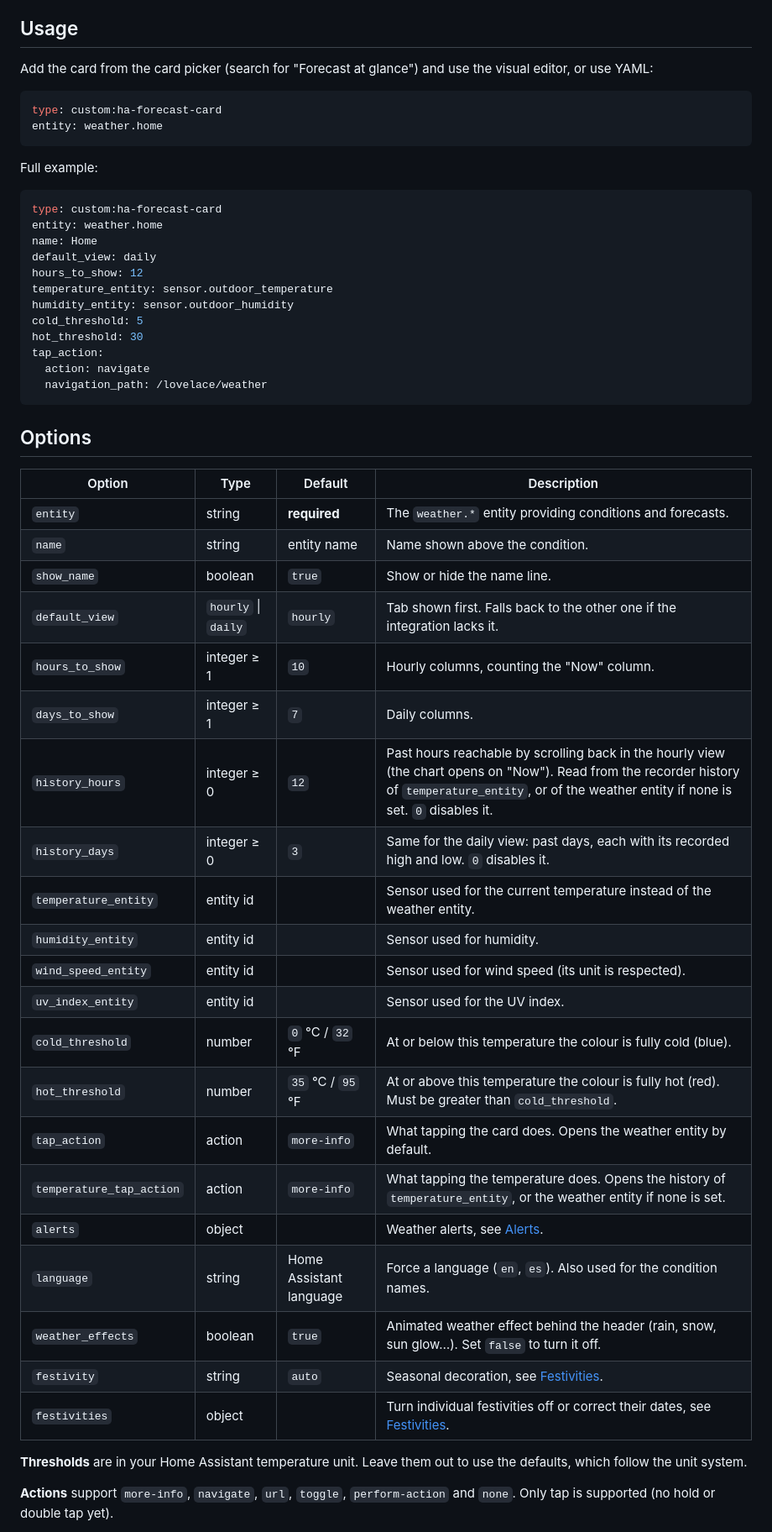
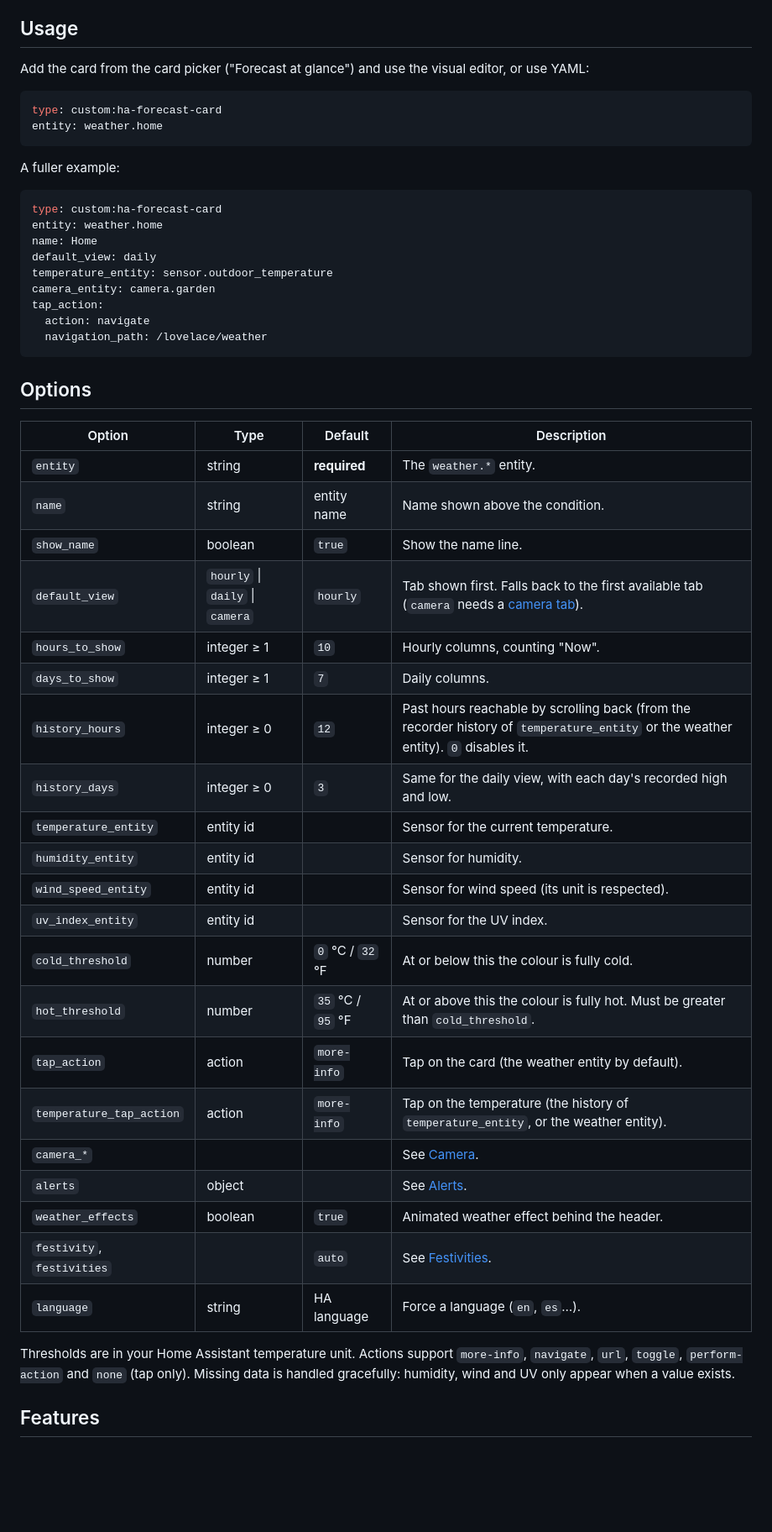
Before and after one commit to Hydradox/ha-forecast-card, a Markdown page: README.md, the part around one of its changes. Shown at 84% size. Rendered like a GitHub page; blank space fills up the shorter version.

Commit message:
docs: updated readme

````diff
--- a/README.md
+++ b/README.md
@@ -50,25 +45,22 @@ HACS adds the dashboard resource for you.
 
 ## Usage
 
-Add the card from the card picker (search for "Forecast at glance") and use the visual editor, or use YAML:
+Add the card from the card picker ("Forecast at glance") and use the visual editor, or use YAML:
 
 ```yaml
 type: custom:ha-forecast-card
 entity: weather.home
 ```
 
-Full example:
+A fuller example:
 
 ```yaml
 type: custom:ha-forecast-card
 entity: weather.home
 name: Home
 default_view: daily
-hours_to_show: 12
 temperature_entity: sensor.outdoor_temperature
-humidity_entity: sensor.outdoor_humidity
-cold_threshold: 5
-hot_threshold: 30
+camera_entity: camera.garden
 tap_action:
   action: navigate
   navigation_path: /lovelace/weather
@@ -78,29 +70,29 @@ tap_action:
 
 | Option | Type | Default | Description |
 | --- | --- | --- | --- |
-| `entity` | string | **required** | The `weather.*` entity providing conditions and forecasts. |
+| `entity` | string | **required** | The `weather.*` entity. |
 | `name` | string | entity name | Name shown above the condition. |
-| `show_name` | boolean | `true` | Show or hide the name line. |
-| `default_view` | `hourly` \| `daily` | `hourly` | Tab shown first. Falls back to the other one if the integration lacks it. |
-| `hours_to_show` | integer ≥ 1 | `10` | Hourly columns, counting the "Now" column. |
+| `show_name` | boolean | `true` | Show the name line. |
+| `default_view` | `hourly` \| `daily` \| `camera` | `hourly` | Tab shown first. Falls back to the first available tab (`camera` needs a [camera tab](#camera)). |
+| `hours_to_show` | integer ≥ 1 | `10` | Hourly columns, counting "Now". |
 | `days_to_show` | integer ≥ 1 | `7` | Daily columns. |
-| `history_hours` | integer ≥ 0 | `12` | Past hours reachable by scrolling back in the hourly view (the chart opens on "Now"). Read from the recorder history of `temperature_entity`, or of the weather entity if none is set. `0` disables it. |
-| `history_days` | integer ≥ 0 | `3` | Same for the daily view: past days, each with its recorded high and low. `0` disables it. |
-| `temperature_entity` | entity id | | Sensor used for the current temperature instead of the weather entity. |
-| `humidity_entity` | entity id | | Sensor used for humidity. |
-| `wind_speed_entity` | entity id | | Sensor used for wind speed (its unit is respected). |
-| `uv_index_entity` | entity id | | Sensor used for the UV index. |
-| `cold_threshold` | number | `0` °C / `32` °F | At or below this temperature the colour is fully cold (blue). |
-| `hot_threshold` | number | `35` °C / `95` °F | At or above this temperature the colour is fully hot (red). Must be greater than `cold_threshold`. |
-| `tap_action` | action | `more-info` | What tapping the card does. Opens the weather entity by default. |
-| `temperature_tap_action` | action | `more-info` | What tapping the temperature does. Opens the history of `temperature_entity`, or the weather entity if none is set. |
-| `alerts` | object | | Weather alerts, see [Alerts](#alerts). |
-| `language` | string | Home Assistant language | Force a language (`en`, `es`). Also used for the condition names. |
-| `weather_effects` | boolean | `true` | Animated weather effect behind the header (rain, snow, sun glow…). Set `false` to turn it off. |
-| `festivity` | string | `auto` | Seasonal decoration, see [Festivities](#festivities). |
-| `festivities` | object | | Turn individual festivities off or correct their dates, see [Festivities](#festivities). |
+| `history_hours` | integer ≥ 0 | `12` | Past hours reachable by scrolling back (from the recorder history of `temperature_entity` or the weather entity). `0` disables it. |
+| `history_days` | integer ≥ 0 | `3` | Same for the daily view, with each day's recorded high and low. |
+| `temperature_entity` | entity id | | Sensor for the current temperature. |
+| `humidity_entity` | entity id | | Sensor for humidity. |
+| `wind_speed_entity` | entity id | | Sensor for wind speed (its unit is respected). |
+| `uv_index_entity` | entity id | | Sensor for the UV index. |
+| `cold_threshold` | number | `0` °C / `32` °F | At or below this the colour is fully cold. |
+| `hot_threshold` | number | `35` °C / `95` °F | At or above this the colour is fully hot. Must be greater than `cold_threshold`. |
+| `tap_action` | action | `more-info` | Tap on the card (the weather entity by default). |
+| `temperature_tap_action` | action | `more-info` | Tap on the temperature (the history of `temperature_entity`, or the weather entity). |
+| `camera_*` | | | See [Camera](#camera). |
+| `alerts` | object | | See [Alerts](#alerts). |
+| `weather_effects` | boolean | `true` | Animated weather effect behind the header. |
+| `festivity`, `festivities` | | `auto` | See [Festivities](#festivities). |
+| `language` | string | HA language | Force a language (`en`, `es`…). |
 
-**Thresholds** are in your Home Assistant temperature unit. Leave them out to use the defaults, which follow the unit system.
+Thresholds are in your Home Assistant temperature unit. Actions support `more-info`, `navigate`, `url`, `toggle`, `perform-action` and `none` (tap only). Missing data is handled gracefully: humidity, wind and UV only appear when a value exists.
 
-**Actions** support `more-info`, `navigate`, `url`, `toggle`, `perform-action` and `none`. Only tap is supported (no hold or double tap yet).
+## Features
 
````
Also changed, not shown: other parts of README.md (+102 -122 lines), docs/images/camera-strip-dark.png (added), docs/images/camera-strip-light.png (added), docs/images/camera-tab-dark.png (added), docs/images/camera-tab-light.png (added).
